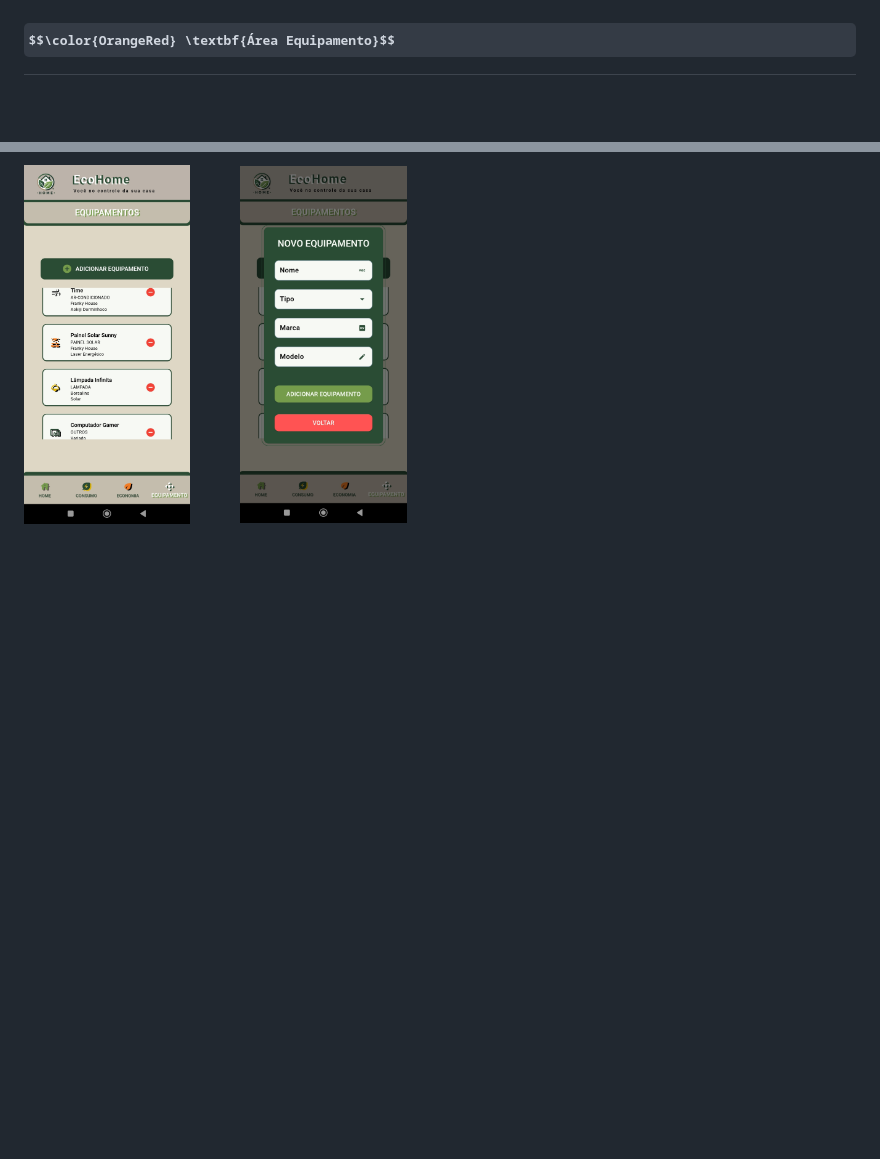
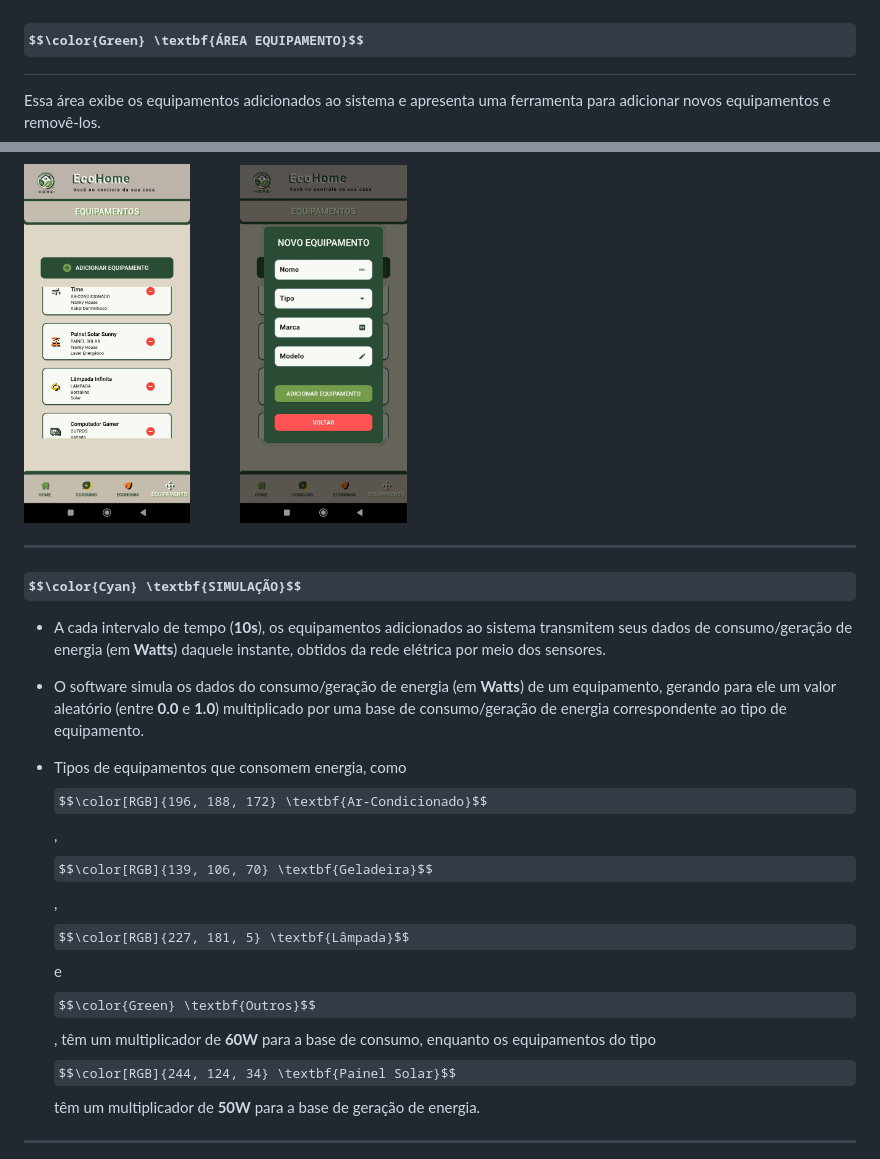
Before and after one commit to JoaoVictorRR-GitHub/EcoHome, a Markdown page: README.md, 2 parts joined by grey strips. GitHub-like rendering; some formulas as TeX source; blank space fills up the shorter version.

```diff
--- a/README.md
+++ b/README.md
@@ -64,7 +58,9 @@ A área de consumo apresenta, de modo geral, um gráfico de pizza com a porcenta
 
 
 
-## $$\color{OrangeRed} \textbf{Área Equipamento}$$
+## $$\color{Green} \textbf{ÁREA EQUIPAMENTO}$$
+
+Essa área exibe os equipamentos adicionados ao sistema e apresenta uma ferramenta para adicionar novos equipamentos e removê-los.
 
 <section align="center">
   <img src="https://github.com/JoaoVictorRR-GitHub/EcoHome/raw/master/Exibicao/Area%20Equipamento.jpg" width="20%"/>
@@ -72,3 +68,15 @@ A área de consumo apresenta, de modo geral, um gráfico de pizza com a porcenta
   &nbsp;&nbsp;&nbsp;&nbsp;&nbsp;
   <img src="https://github.com/JoaoVictorRR-GitHub/EcoHome/raw/master/Exibicao/Area%20Equipamento%20-%20Formulario.jpg" width="20%"/>
 </section>
+
+---
+
+### $$\color{Cyan} \textbf{SIMULAÇÃO}$$
+
+* A cada intervalo de tempo (**10s**), os equipamentos adicionados ao sistema transmitem seus dados de consumo/geração de energia (em **Watts**) daquele instante, obtidos da rede elétrica por meio dos sensores.
+
+* O software simula os dados do consumo/geração de energia (em **Watts**) de um equipamento, gerando para ele um valor aleatório (entre **0.0** e **1.0**) multiplicado por uma base de consumo/geração de energia correspondente ao tipo de equipamento.
+
+* Tipos de equipamentos que consomem energia, como $$\color[RGB]{196, 188, 172} \textbf{Ar-Condicionado}$$, $$\color[RGB]{139, 106, 70} \textbf{Geladeira}$$, $$\color[RGB]{227, 181, 5} \textbf{Lâmpada}$$ e $$\color{Green} \textbf{Outros}$$, têm um multiplicador de **60W** para a base de consumo, enquanto os equipamentos do tipo $$\color[RGB]{244, 124, 34} \textbf{Painel Solar}$$ têm um multiplicador de **50W** para a base de geração de energia.
+
+---
```
Also changed, not shown: other parts of README.md (+9 -15 lines).
